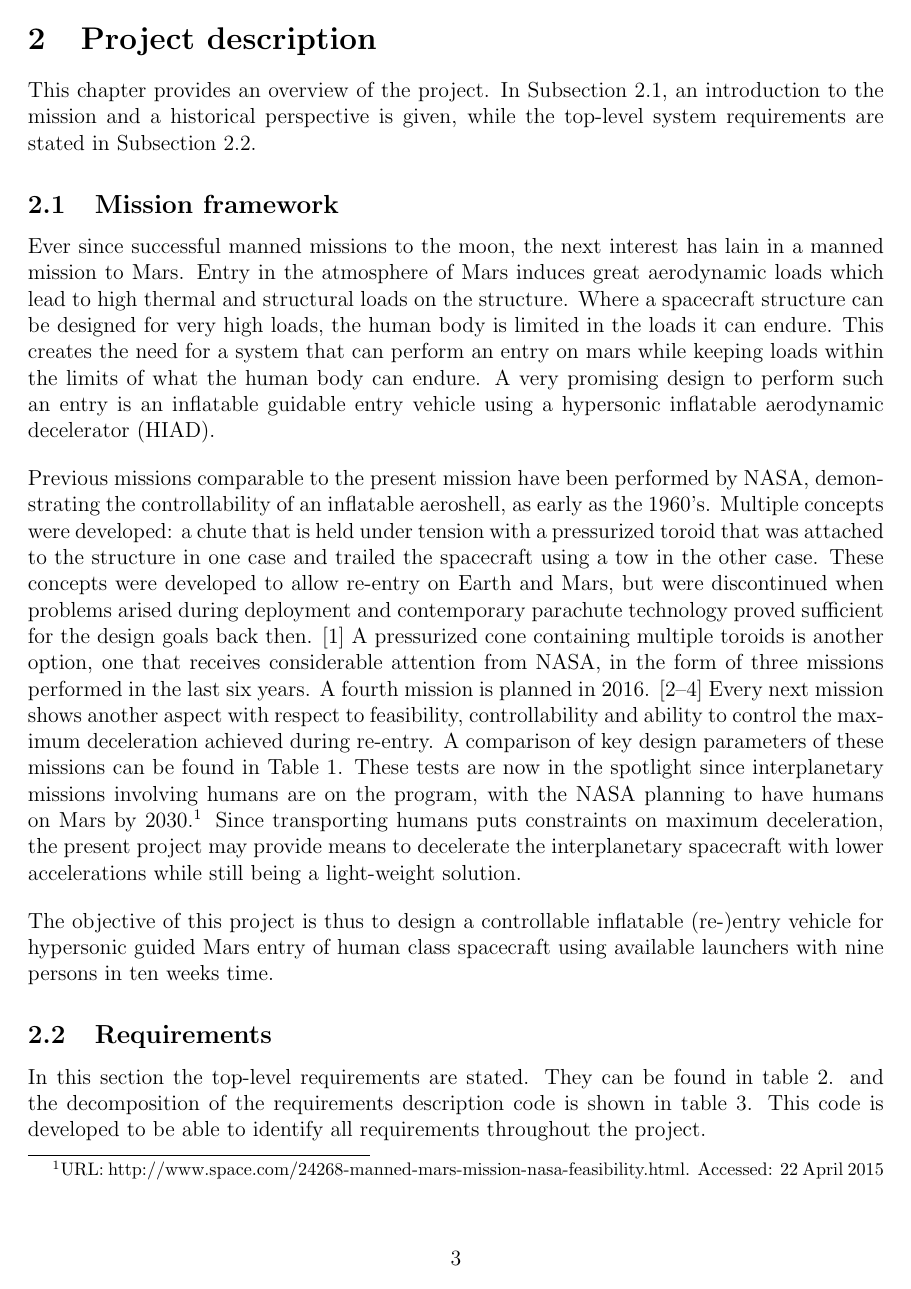
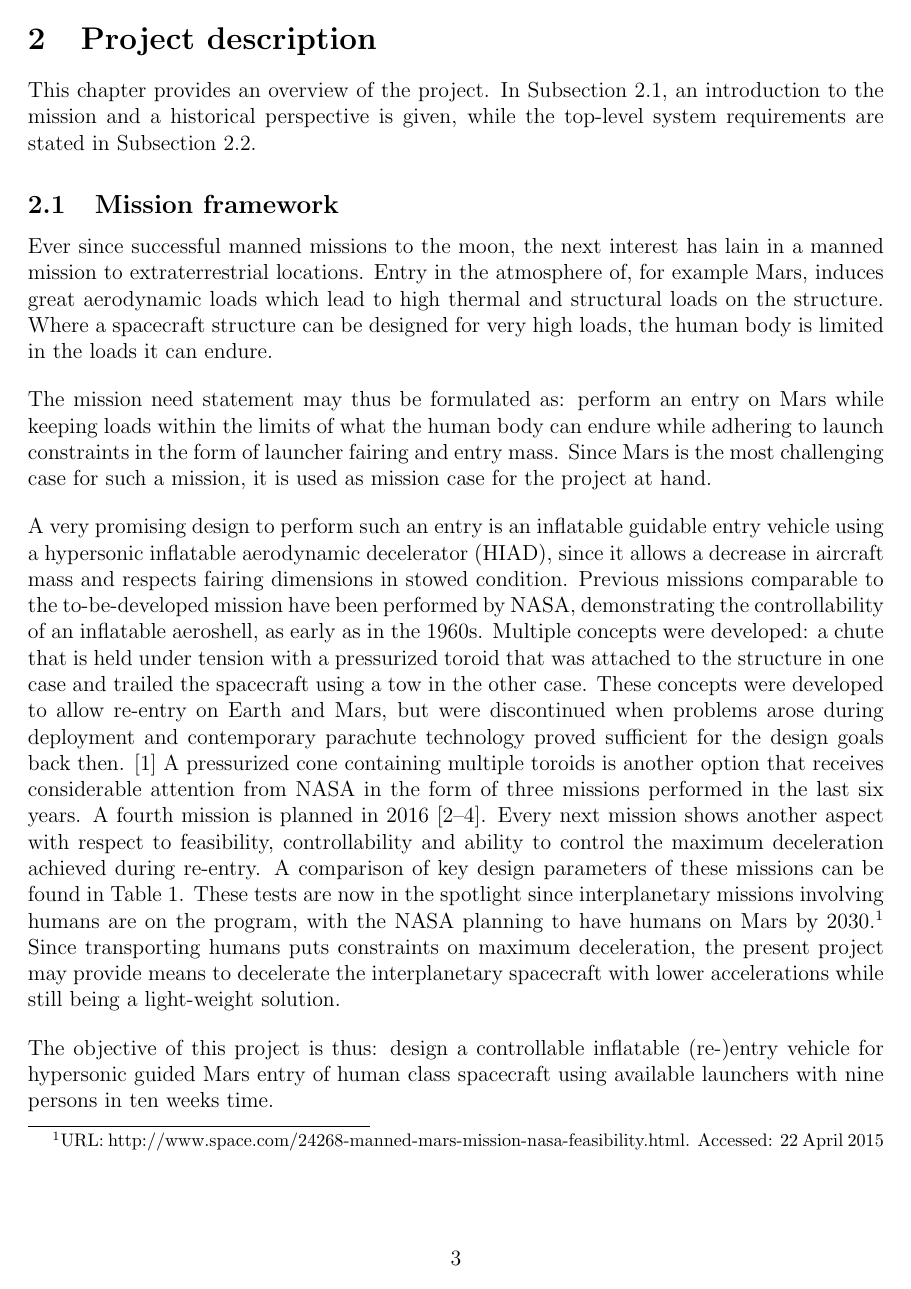
Before and after one commit to DawudH/DSE-AEROSHELL02, a LaTeX document (01_PL_PROJECT_PLAN/Report.tex, which reads 01_PL_PROJECT_PLAN/Chapter/Project_description.tex): page 5 of 22. Compiled offline with pdfLaTeX; a LaTeX package or settings file that is missing is left out.

Commit message:
no message

```diff
--- a/01_PL_PROJECT_PLAN/Chapter/Project_description.tex
+++ b/01_PL_PROJECT_PLAN/Chapter/Project_description.tex
@@ -3,14 +3,16 @@ This chapter provides an overview of the project. In Subsection \ref{subsec:miss
 
 \subsection{Mission framework}
 \label{subsec:missionframework}
-Ever since successful manned missions to the moon, the next interest has lain in a manned mission to Mars. Entry in the atmosphere of Mars induces great aerodynamic loads which lead to high thermal and structural loads on the structure. Where a spacecraft structure can be designed for very high loads, the human body is limited in the loads it can endure. This creates the need for a system that can perform an entry on mars while keeping loads within the limits of what the human body can endure. A very promising design to perform such an entry is an inflatable guidable entry vehicle using a hypersonic inflatable aerodynamic decelerator (HIAD).
+Ever since successful manned missions to the moon, the next interest has lain in a manned mission to extraterrestrial locations. Entry in the atmosphere of, for example Mars, induces great aerodynamic loads which lead to high thermal and structural loads on the structure. Where a spacecraft structure can be designed for very high loads, the human body is limited in the loads it can endure.
 
-Previous missions comparable to the present mission have been performed by NASA, demonstrating the controllability of an inflatable aeroshell, as early as the 1960's. Multiple concepts were developed: a chute that is held under tension with a pressurized toroid that was attached to the structure in one case and trailed the spacecraft using a tow in the other case. These concepts were developed to allow re-entry on Earth and Mars, but were discontinued when problems arised during deployment and contemporary parachute technology proved sufficient for the design goals back then. \citep{hiadhistory}
-A pressurized cone containing multiple toroids is another option, one that receives considerable attention from NASA, in the form of three missions performed in the last six years. A fourth mission is planned in 2016. \cite{irve2,irve3,thor} Every next mission shows another aspect with respect to feasibility, controllability and ability to control the maximum deceleration achieved during re-entry. A comparison of key design parameters of these missions can be found in Table \ref{tab:hiadcomparison}.
+The mission need statement may thus be formulated as: perform an entry on Mars while keeping loads within the limits of what the human body can endure while adhering to launch constraints in the form of launcher fairing and entry mass. Since Mars is the most challenging case for such a mission, it is used as mission case for the project at hand.
+
+A very promising design to perform such an entry is an inflatable guidable entry vehicle using a hypersonic inflatable aerodynamic decelerator (HIAD), since it allows a decrease in aircraft mass and respects fairing dimensions in stowed condition. Previous missions comparable to the to-be-developed mission have been performed by NASA, demonstrating the controllability of an inflatable aeroshell, as early as in the 1960s. Multiple concepts were developed: a chute that is held under tension with a pressurized toroid that was attached to the structure in one case and trailed the spacecraft using a tow in the other case. These concepts were developed to allow re-entry on Earth and Mars, but were discontinued when problems arose during deployment and contemporary parachute technology proved sufficient for the design goals back then. \citep{hiadhistory}
+A pressurized cone containing multiple toroids is another option that receives considerable attention from NASA in the form of three missions performed in the last six years. A fourth mission is planned in 2016 \cite{irve2,irve3,thor}. Every next mission shows another aspect with respect to feasibility, controllability and ability to control the maximum deceleration achieved during re-entry. A comparison of key design parameters of these missions can be found in Table \ref{tab:hiadcomparison}.
 These tests are now in the spotlight since interplanetary missions involving humans are on the program, with the NASA planning to have humans on Mars by 2030.\footnote{URL: http://www.space.com/24268-manned-mars-mission-nasa-feasibility.html. Accessed: 22 April 2015} Since transporting humans puts constraints on maximum deceleration, the present project may provide means to decelerate the interplanetary spacecraft with lower accelerations while still being a light-weight solution.
 
 % Three designs have been made and tested on earth by NASA and the next will be launched in 2016. \cite{irve,irve2,irve3,thor} These designs show the feasibility of using this method to do a re-entry.
-The objective of this project is thus to design a controllable inflatable (re-)entry vehicle for hypersonic guided Mars entry of human class spacecraft using available launchers with nine persons in ten weeks time.
+The objective of this project is thus: design a controllable inflatable (re-)entry vehicle for hypersonic guided Mars entry of human class spacecraft using available launchers with nine persons in ten weeks time.
 
 \begin{table}[ht!]
 \vspace{-20mm}
```
Also changed, not shown: 01_PL_PROJECT_PLAN/Summary.tex (+2 -0 lines), 01_PL_PROJECT_PLAN/Titlepage/Titlepage.tex (+1 -1 lines), 01_PL_PROJECT_PLAN/Chapter/Project_description.tex (8 more changed lines).
